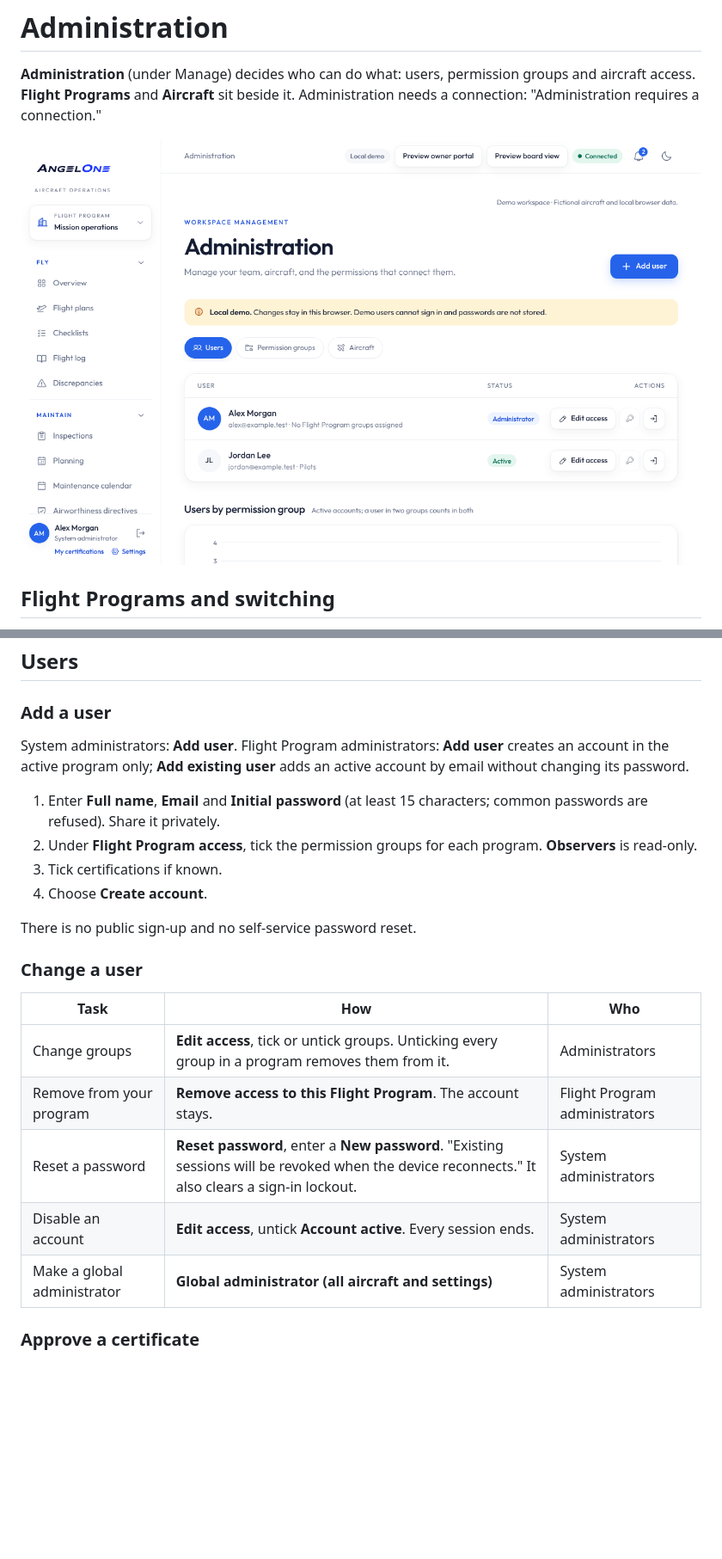
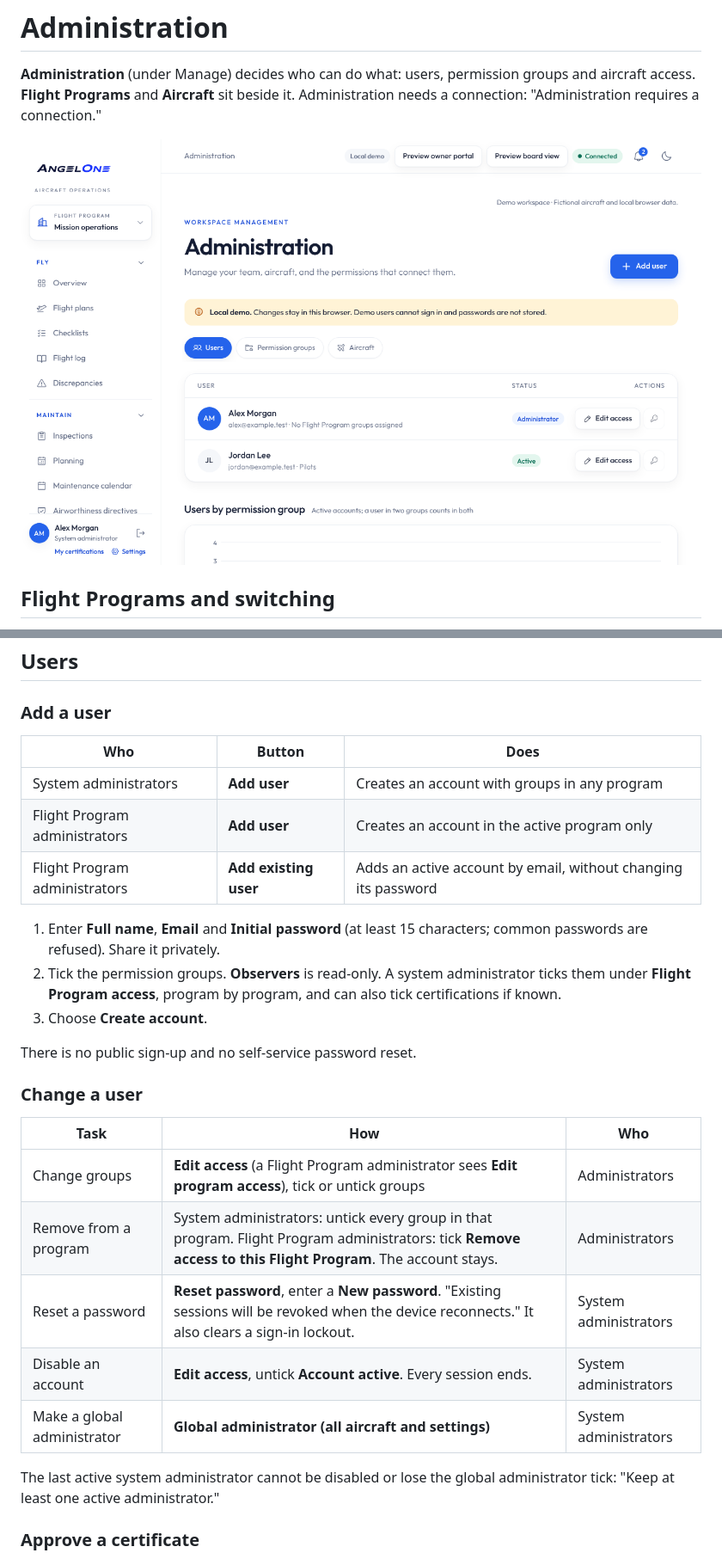
Before and after one commit to angelone-aviation/AO-aircraft-maintenance, a Markdown page: docs/wiki/Administration.md, 2 parts joined by grey strips. Shown at 86% size. Drawn GitHub-style; pictures changed too: docs/wiki/images/administration.png; blank space fills up the shorter version.

Commit message:
Correct the wiki's Settings and Administration pages and retake their screenshots

```diff
--- a/docs/wiki/Administration.md
+++ b/docs/wiki/Administration.md
@@ -22,28 +22,33 @@ sidebar (or under **All sections** on a phone).
 
 ### Add a user
 
-System administrators: **Add user**. Flight Program administrators: **Add
-user** creates an account in the active program only; **Add existing user**
-adds an active account by email without changing its password.
+| Who                           | Button                | Does                                                           |
+| ----------------------------- | --------------------- | -------------------------------------------------------------- |
+| System administrators         | **Add user**          | Creates an account with groups in any program                  |
+| Flight Program administrators | **Add user**          | Creates an account in the active program only                  |
+| Flight Program administrators | **Add existing user** | Adds an active account by email, without changing its password |
 
 1. Enter **Full name**, **Email** and **Initial password** (at least 15
    characters; common passwords are refused). Share it privately.
-2. Under **Flight Program access**, tick the permission groups for each program.
-   **Observers** is read-only.
-3. Tick certifications if known.
-4. Choose **Create account**.
+2. Tick the permission groups. **Observers** is read-only. A system
+   administrator ticks them under **Flight Program access**, program by
+   program, and can also tick certifications if known.
+3. Choose **Create account**.
 
 There is no public sign-up and no self-service password reset.
 
 ### Change a user
 
-| Task                        | How                                                                                                                                             | Who                           |
-| --------------------------- | ----------------------------------------------------------------------------------------------------------------------------------------------- | ----------------------------- |
-| Change groups               | **Edit access**, tick or untick groups. Unticking every group in a program removes them from it.                                                | Administrators                |
-| Remove from your program    | **Remove access to this Flight Program**. The account stays.                                                                                    | Flight Program administrators |
-| Reset a password            | **Reset password**, enter a **New password**. "Existing sessions will be revoked when the device reconnects." It also clears a sign-in lockout. | System administrators         |
-| Disable an account          | **Edit access**, untick **Account active**. Every session ends.                                                                                 | System administrators         |
-| Make a global administrator | **Global administrator (all aircraft and settings)**                                                                                            | System administrators         |
+| Task                        | How                                                                                                                                                         | Who                   |
+| --------------------------- | ----------------------------------------------------------------------------------------------------------------------------------------------------------- | --------------------- |
+| Change groups               | **Edit access** (a Flight Program administrator sees **Edit program access**), tick or untick groups                                                        | Administrators        |
+| Remove from a program       | System administrators: untick every group in that program. Flight Program administrators: tick **Remove access to this Flight Program**. The account stays. | Administrators        |
+| Reset a password            | **Reset password**, enter a **New password**. "Existing sessions will be revoked when the device reconnects." It also clears a sign-in lockout.             | System administrators |
+| Disable an account          | **Edit access**, untick **Account active**. Every session ends.                                                                                             | System administrators |
+| Make a global administrator | **Global administrator (all aircraft and settings)**                                                                                                        | System administrators |
+
+The last active system administrator cannot be disabled or lose the global
+administrator tick: "Keep at least one active administrator."
 
 ### Approve a certificate
 
```
Also changed, not shown: other parts of docs/wiki/Administration.md (+8 -7 lines), docs/wiki/Settings.md (+14 -10 lines), docs/wiki/images/settings.png.
